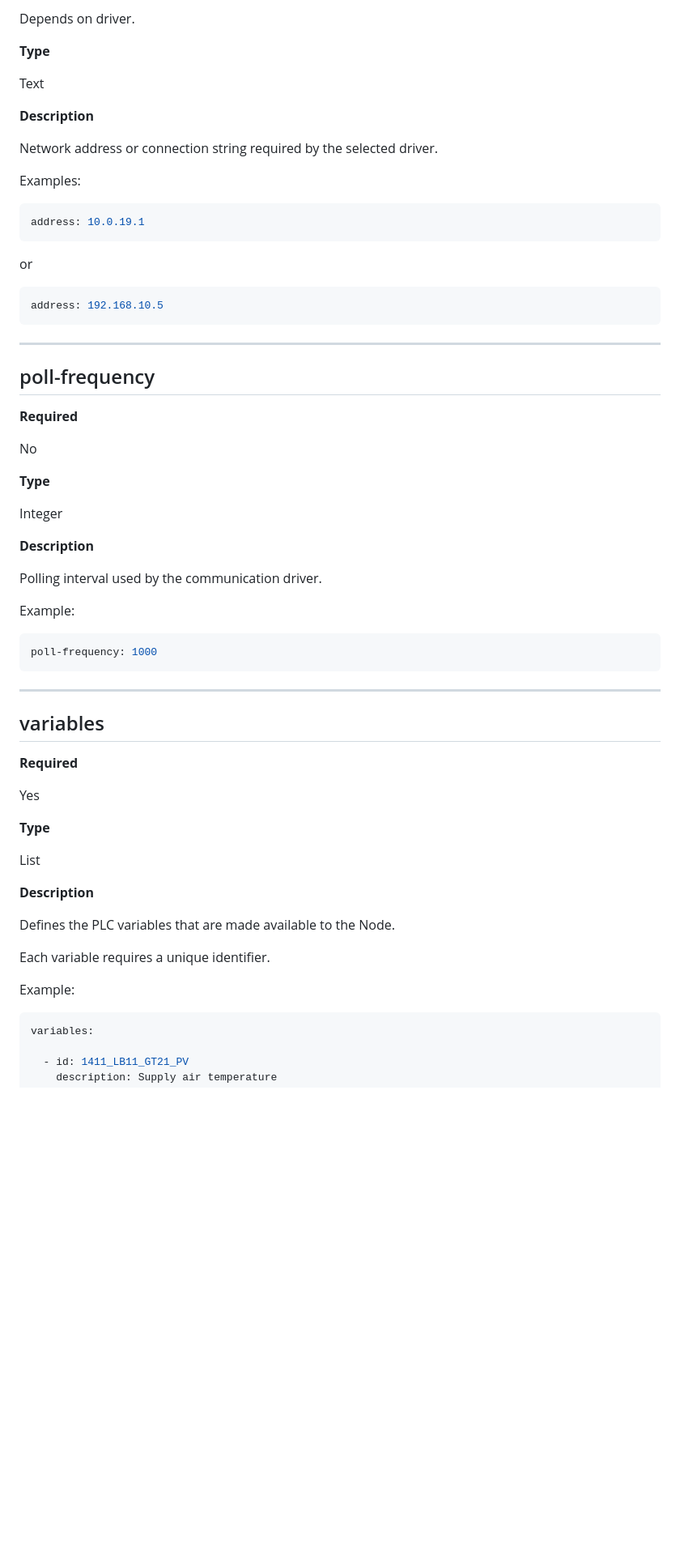
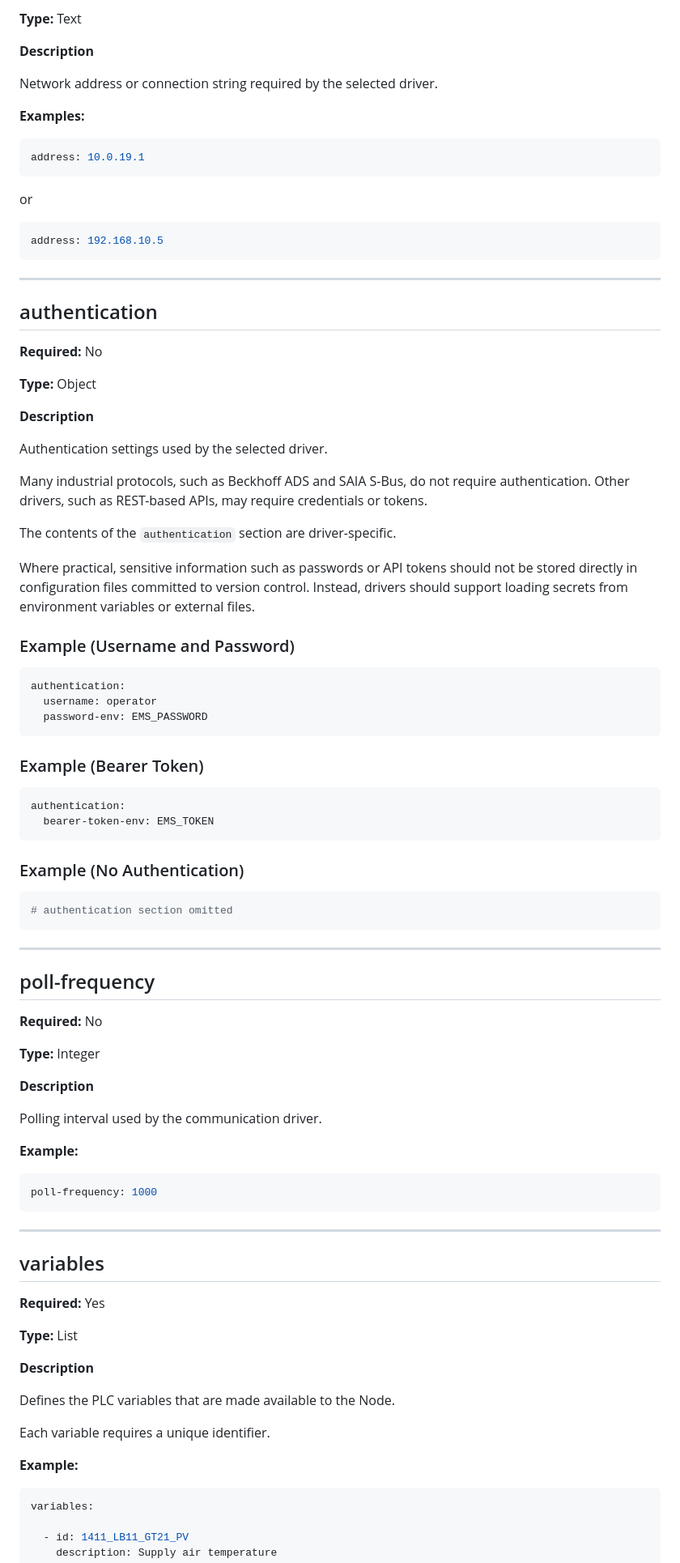
Before and after one commit to treemapp/distributed-bms, a Markdown page: docs/06-configuration-reference.md, the part around one of its changes. Shown at 81% size. Drawn GitHub-style; blank space fills up the shorter version.

Commit message:
Updated configuration model doc

````diff
--- a/docs/06-configuration-reference.md
+++ b/docs/06-configuration-reference.md
@@ -151,15 +135,11 @@ Examples include:
 
-Depends on driver.
-
-**Type**
-
-Text
+**Type:** Text
 
 **Description**
 
 Network address or connection string required by the selected driver.
 
-Examples:
+**Examples:**
 
 ```yaml
 address: 10.0.19.1
@@ -173,21 +153,56 @@ address: 192.168.10.5
 
 ---
 
+## authentication
+
+**Required:** No
+
+**Type:** Object
+
+**Description**
+
+Authentication settings used by the selected driver.
+
+Many industrial protocols, such as Beckhoff ADS and SAIA S-Bus, do not require authentication. Other drivers, such as REST-based APIs, may require credentials or tokens.
+
+The contents of the `authentication` section are driver-specific.
+
+Where practical, sensitive information such as passwords or API tokens should not be stored directly in configuration files committed to version control. Instead, drivers should support loading secrets from environment variables or external files.
+
+### Example (Username and Password)
+
+```yaml
+authentication:
+  username: operator
+  password-env: EMS_PASSWORD
+```
+
+### Example (Bearer Token)
+
+```yaml
+authentication:
+  bearer-token-env: EMS_TOKEN
+```
+
+### Example (No Authentication)
+
+```yaml
+# authentication section omitted
+```
+
+---
+
 ## poll-frequency
 
-**Required**
+**Required:** No
 
-No
-
-**Type**
-
-Integer
+**Type:** Integer
 
 **Description**
 
 Polling interval used by the communication driver.
 
-Example:
+**Example:**
 
 ```yaml
 poll-frequency: 1000
@@ -197,13 +212,9 @@ poll-frequency: 1000
 
 ## variables
 
-**Required**
+**Required:** Yes
 
-Yes
-
-**Type**
-
-List
+**Type:** List
 
 **Description**
 
@@ -211,7 +222,7 @@ Defines the PLC variables that are made available to the Node.
 
 Each variable requires a unique identifier.
 
-Example:
+**Example:**
 
 ```yaml
 variables:
````
Also changed, not shown: other parts of docs/06-configuration-reference.md (+13 -29 lines).
